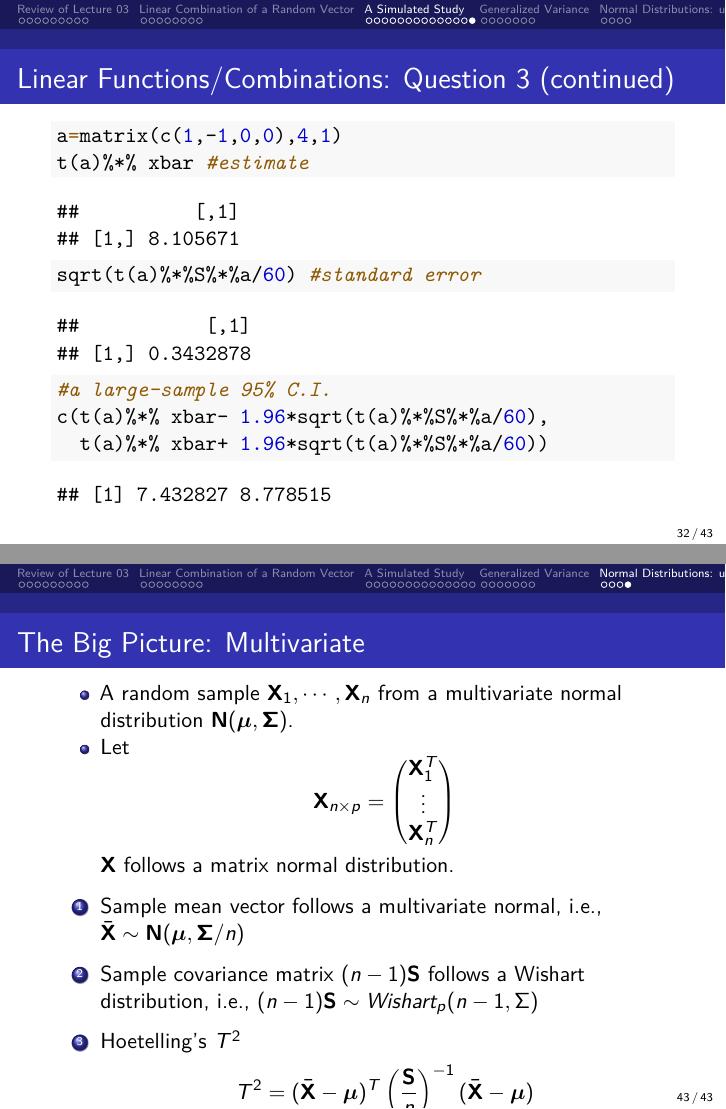
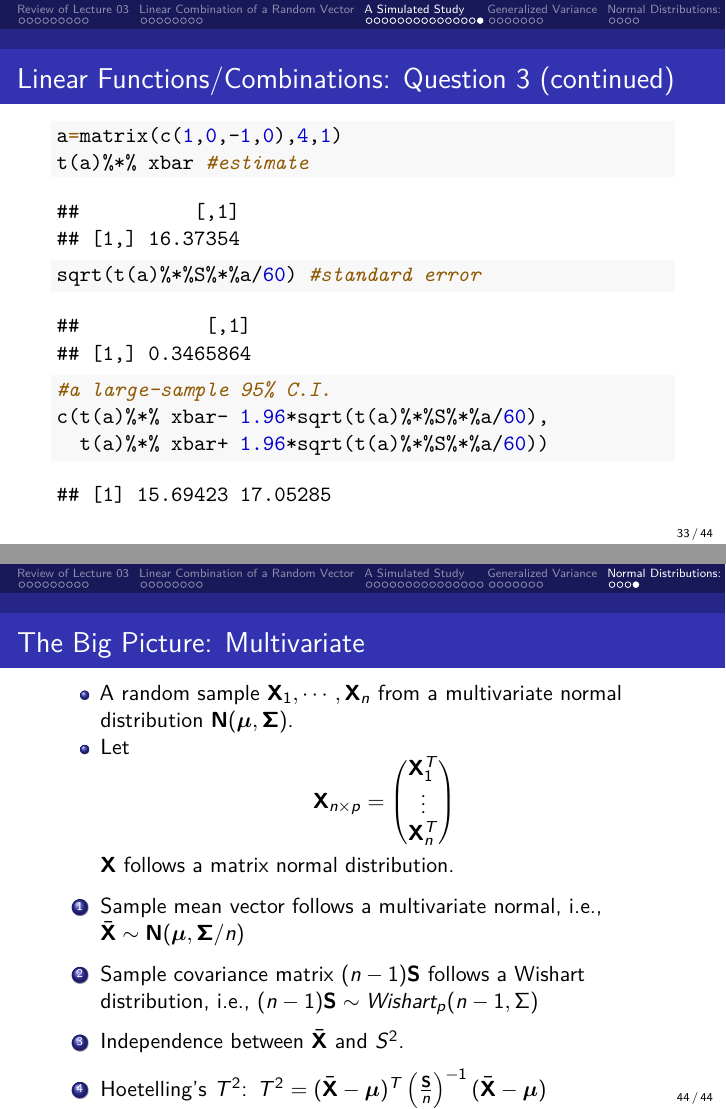
Before and after one commit to yu-zhaoxia/teaching-multivariate, LaTeX slides (Lecture04_ARandomSampleFromMultivariate.tex): pages 32 and 43 of 43 before the commit and pages 33 and 44 of 44 after it, joined at a grey line. Compiled offline with pdfLaTeX.

Commit message:
lecture 04

```diff
--- a/Lecture04_ARandomSampleFromMultivariate.tex
+++ b/Lecture04_ARandomSampleFromMultivariate.tex
@@ -834,37 +866,19 @@ sample variance}
 \end{verbatim}
 \end{frame}
 
-\begin{frame}{Linear Functions/Combinations: Question 3}
-\protect\hypertarget{linear-functionscombinations-question-3}{}
-\begin{itemize}
-\tightlist
-\item
-  Q3: Construct a large-sample C.I. for the difference of protein intake
-  between from meat and from vegetable
-\item
-  The parameter of interest is
-  \(\mu_1 - \mu_3=\mathbf a^T \boldsymbol \mu\), where
-  \(\mathbf a=(1, -1, 0, 0)^T\).
-\item
-  Estimate: \(\mathbf a^T \bar{\mathbf X}\)
-\item
-  Standard error: \(\sqrt{\mathbf a^T\frac{\mathbf S}{n} \mathbf a}\)
-\end{itemize}
-\end{frame}
-
 \begin{frame}[fragile]{Linear Functions/Combinations: Question 3
 (continued)}
 \protect\hypertarget{linear-functionscombinations-question-3-continued}{}
 \begin{Shaded}
 \begin{Highlighting}[]
-\NormalTok{a}\OtherTok{=}\FunctionTok{matrix}\NormalTok{(}\FunctionTok{c}\NormalTok{(}\DecValTok{1}\NormalTok{,}\SpecialCharTok{{-}}\DecValTok{1}\NormalTok{,}\DecValTok{0}\NormalTok{,}\DecValTok{0}\NormalTok{),}\DecValTok{4}\NormalTok{,}\DecValTok{1}\NormalTok{)}
+\NormalTok{a}\OtherTok{=}\FunctionTok{matrix}\NormalTok{(}\FunctionTok{c}\NormalTok{(}\DecValTok{1}\NormalTok{,}\DecValTok{0}\NormalTok{,}\SpecialCharTok{{-}}\DecValTok{1}\NormalTok{,}\DecValTok{0}\NormalTok{),}\DecValTok{4}\NormalTok{,}\DecValTok{1}\NormalTok{)}
 \FunctionTok{t}\NormalTok{(a)}\SpecialCharTok{\%*\%}\NormalTok{ xbar }\CommentTok{\#estimate }
 \end{Highlighting}
 \end{Shaded}
 
 \begin{verbatim}
 ##          [,1]
-## [1,] 8.105671
+## [1,] 16.37354
 \end{verbatim}
 
 \begin{Shaded}
@@ -875,7 +889,7 @@ sample variance}
 
 \begin{verbatim}
 ##           [,1]
-## [1,] 0.3432878
+## [1,] 0.3465864
 \end{verbatim}
 
 \begin{Shaded}
@@ -887,7 +901,7 @@ sample variance}
 \end{Shaded}
 
 \begin{verbatim}
-## [1] 7.432827 8.778515
+## [1] 15.69423 17.05285
 \end{verbatim}
 \end{frame}
 
@@ -1047,6 +1061,8 @@ distributions}\label{normal-distributions-univariate-multivariate-matrix-normal-
 \item
   \(\frac{(n-1)s^2}{\sigma^2} \sim \chi_{n-1}^2\)
 \item
+  Independence between \(\bar X\) and \(s^2\).
+\item
   a t-statistic is
   \[\frac{\frac{\bar X-\mu}{\sqrt{\sigma^2/n}}}{\sqrt{\frac{(n-1)s^2/\sigma^2}{n-1}}}=\frac{\sqrt{n}(\bar X-\mu)}{s}\]
   It follows the t-distribution with n-1 degrees of freedom, denoted by
@@ -1076,8 +1092,10 @@ distributions}\label{normal-distributions-univariate-multivariate-matrix-normal-
   Sample covariance matrix \((n-1)\mathbf S\) follows a Wishart
   distribution, i.e., \((n-1)\mathbf S \sim Wishart_p (n-1, \Sigma)\)
 \item
-  Hoetelling's \(T^2\)
-  \[T^2 = (\bar{\mathbf X} - \boldsymbol \mu)^T\left(\frac{\mathbf S}{n}\right)^{-1} (\bar{\mathbf X} - \boldsymbol \mu)\]
+  Independence between \(\bar {\mathbf X}\) and \(S^2\).
+\item
+  Hoetelling's \(T^2\):
+  \(T^2 = (\bar{\mathbf X} - \boldsymbol \mu)^T\left(\frac{\mathbf S}{n}\right)^{-1} (\bar{\mathbf X} - \boldsymbol \mu)\)
 \end{enumerate}
 \end{frame}
 
```
Also changed, not shown: Lecture04_ARandomSampleFromMultivariate.pdf, Lecture04_ARandomSampleFromMultivariate_files/figure-beamer/unnamed-chunk-11-1.pdf, Lecture04_ARandomSampleFromMultivariate.tex (66 more changed lines), 1 other file.
